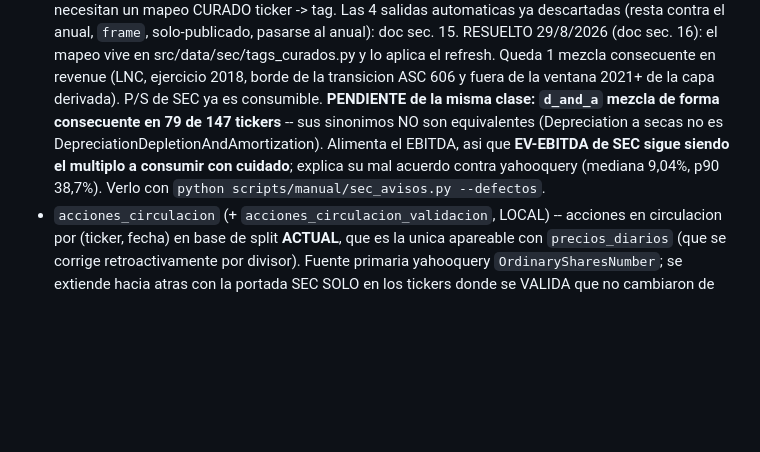
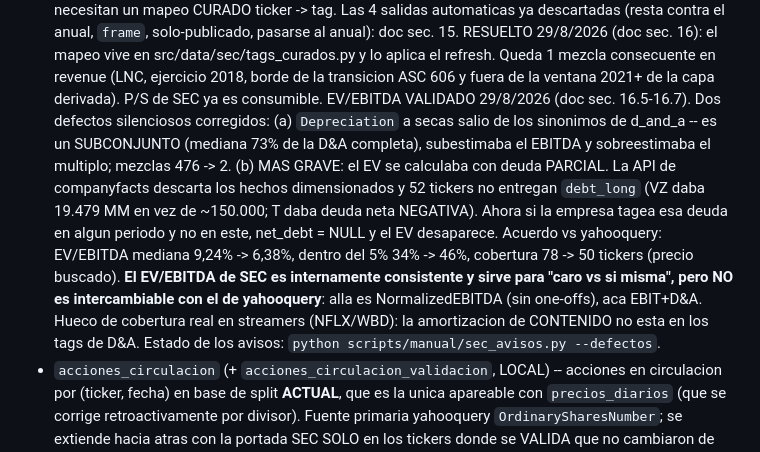
Before and after one commit to juandenogoya/IndicadoresDeStockML, a Markdown page: CLAUDE.md, the part around the change. Rendered like a GitHub page; blank space fills up the shorter version.

```diff
--- a/CLAUDE.md
+++ b/CLAUDE.md
@@ -472,12 +472,21 @@ Las criticas:
   y lo aplica el refresh. Queda 1 mezcla consecuente en revenue (LNC, ejercicio
   2018, borde de la transicion ASC 606 y fuera de la ventana 2021+ de la capa
   derivada). P/S de SEC ya es consumible.
-  **PENDIENTE de la misma clase: `d_and_a` mezcla de forma consecuente en 79 de
-  147 tickers** -- sus sinonimos NO son equivalentes (Depreciation a secas no es
-  DepreciationDepletionAndAmortization). Alimenta el EBITDA, asi que
-  **EV-EBITDA de SEC sigue siendo el multiplo a consumir con cuidado**; explica
-  su mal acuerdo contra yahooquery (mediana 9,04%, p90 38,7%). Verlo con
-  `python scripts/manual/sec_avisos.py --defectos`.
+  EV/EBITDA VALIDADO 29/8/2026 (doc sec. 16.5-16.7). Dos defectos silenciosos
+  corregidos: (a) `Depreciation` a secas salio de los sinonimos de d_and_a --
+  es un SUBCONJUNTO (mediana 73% de la D&A completa), subestimaba el EBITDA y
+  sobreestimaba el multiplo; mezclas 476 -> 2. (b) MAS GRAVE: el EV se
+  calculaba con deuda PARCIAL. La API de companyfacts descarta los hechos
+  dimensionados y 52 tickers no entregan `debt_long` (VZ daba 19.479 MM en vez
+  de ~150.000; T daba deuda neta NEGATIVA). Ahora si la empresa tagea esa deuda
+  en algun periodo y no en este, net_debt = NULL y el EV desaparece.
+  Acuerdo vs yahooquery: EV/EBITDA mediana 9,24% -> 6,38%, dentro del 5%
+  34% -> 46%, cobertura 78 -> 50 tickers (precio buscado). **El EV/EBITDA de
+  SEC es internamente consistente y sirve para "caro vs si misma", pero NO es
+  intercambiable con el de yahooquery**: alla es NormalizedEBITDA (sin
+  one-offs), aca EBIT+D&A. Hueco de cobertura real en streamers (NFLX/WBD): la
+  amortizacion de CONTENIDO no esta en los tags de D&A.
+  Estado de los avisos: `python scripts/manual/sec_avisos.py --defectos`.
 - `acciones_circulacion` (+ `acciones_circulacion_validacion`, LOCAL) --
   acciones en circulacion por (ticker, fecha) en base de split **ACTUAL**, que
   es la unica apareable con `precios_diarios` (que se corrige retroactivamente
```
Also changed, not shown: docs/fuentes_fundamentales.md (+89 -11 lines).
